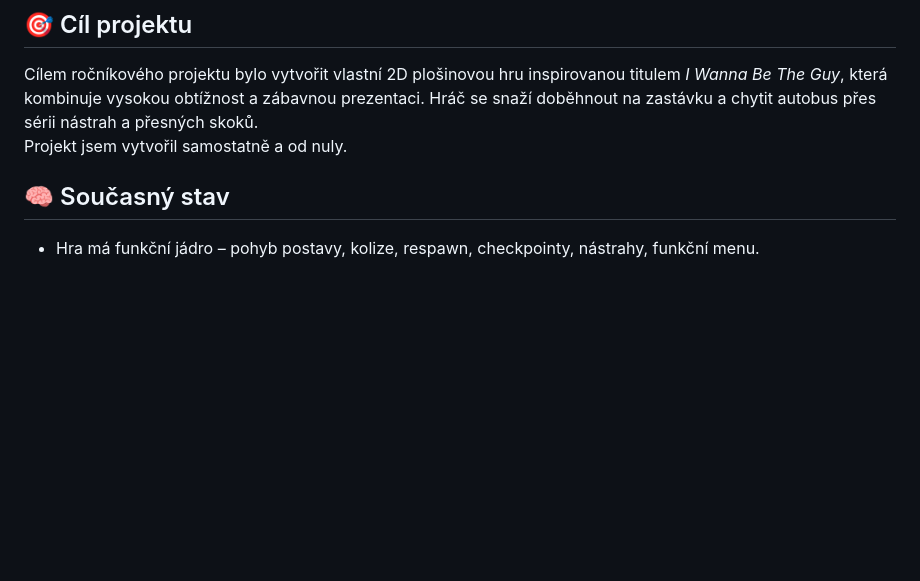
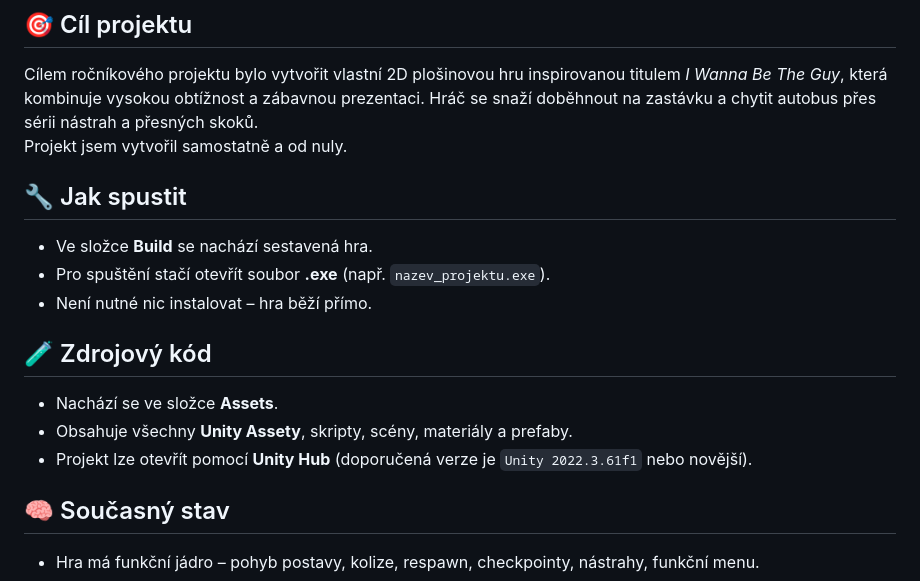
Before and after one commit to JirkaLime/Hra-v-Unity, a Markdown page: README.md, the part around the change. Drawn GitHub-style; blank space fills up the shorter version.

```diff
--- a/README.md
+++ b/README.md
@@ -7,6 +7,16 @@
 ## 🎯 Cíl projektu
 Cílem ročníkového projektu bylo vytvořit vlastní 2D plošinovou hru inspirovanou titulem *I Wanna Be The Guy*, která kombinuje vysokou obtížnost a zábavnou prezentaci. Hráč se snaží doběhnout na zastávku a chytit autobus přes sérii nástrah a přesných skoků.
 Projekt jsem vytvořil samostatně a od nuly.
+
+## 🔧 Jak spustit
+- Ve složce **Build** se nachází sestavená hra.
+- Pro spuštění stačí otevřít soubor **.exe** (např. `nazev_projektu.exe`).
+- Není nutné nic instalovat – hra běží přímo.
+
+## 🧪 Zdrojový kód
+- Nachází se ve složce **Assets**.
+- Obsahuje všechny **Unity Assety**, skripty, scény, materiály a prefaby.
+- Projekt lze otevřít pomocí **Unity Hub** (doporučená verze je `Unity 2022.3.61f1` nebo novější).
 
 ## 🧠 Současný stav
 - Hra má funkční jádro – pohyb postavy, kolize, respawn, checkpointy, nástrahy, funkční menu.
```
